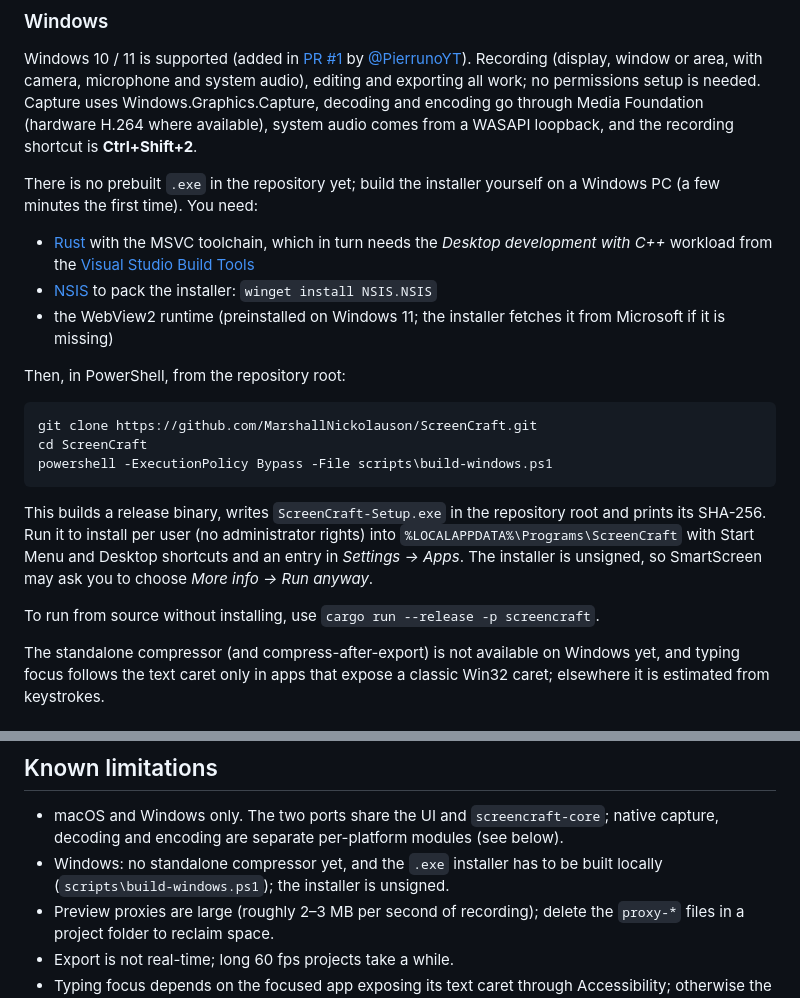
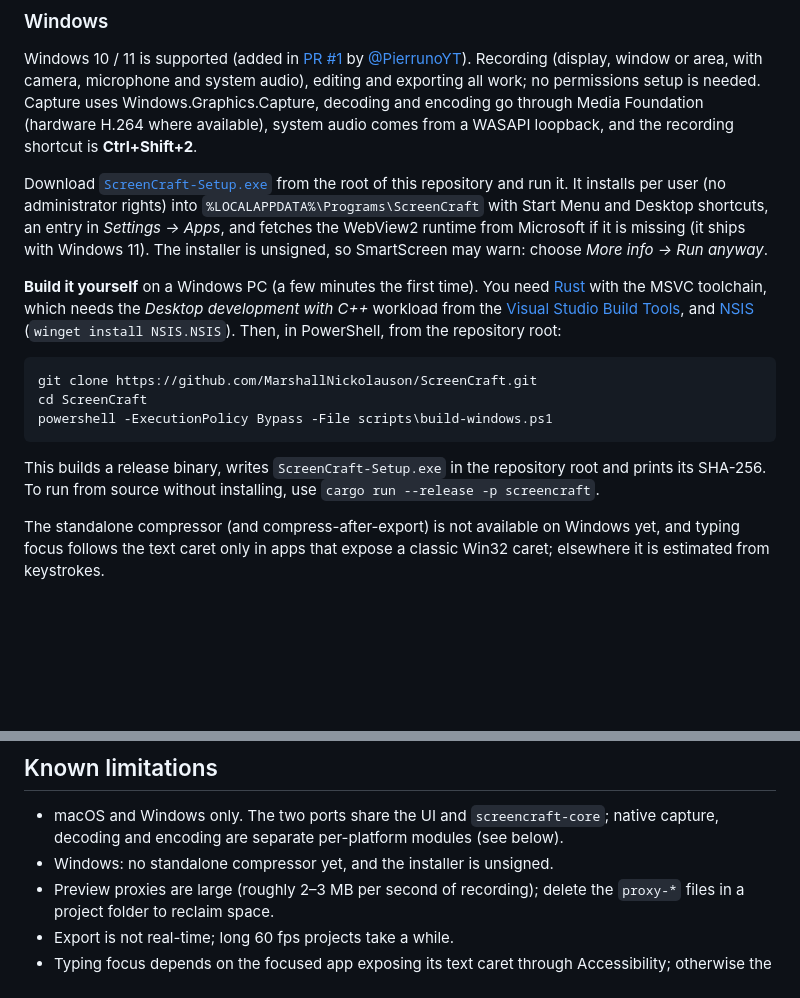
Before and after one commit to Excellencedev/ScreenCraft, a Markdown page: README.md, 2 parts joined by grey strips. GitHub-like rendering; blank space fills up the shorter version.

Commit message:
README: link the Windows installer
Co-Authored-By: Claude Sonnet 5.5 <noreply@anthropic.com>

````diff
--- a/README.md
+++ b/README.md
@@ -113,17 +113,19 @@ permissions setup is needed. Capture uses Windows.Graphics.Capture, decoding and
 encoding go through Media Foundation (hardware H.264 where available), system audio
 comes from a WASAPI loopback, and the recording shortcut is **Ctrl+Shift+2**.
 
-There is no prebuilt `.exe` in the repository yet; build the installer yourself on a
-Windows PC (a few minutes the first time). You need:
+Download [`ScreenCraft-Setup.exe`](ScreenCraft-Setup.exe) from the root of this
+repository and run it. It installs per user (no administrator rights) into
+`%LOCALAPPDATA%\Programs\ScreenCraft` with Start Menu and Desktop shortcuts, an entry
+in *Settings → Apps*, and fetches the WebView2 runtime from Microsoft if it is missing
+(it ships with Windows 11). The installer is unsigned, so SmartScreen may warn: choose
+*More info → Run anyway*.
 
-- [Rust](https://rustup.rs) with the MSVC toolchain, which in turn needs the
-  *Desktop development with C++* workload from the
-  [Visual Studio Build Tools](https://visualstudio.microsoft.com/downloads/)
-- [NSIS](https://nsis.sourceforge.io) to pack the installer: `winget install NSIS.NSIS`
-- the WebView2 runtime (preinstalled on Windows 11; the installer fetches it from
-  Microsoft if it is missing)
-
-Then, in PowerShell, from the repository root:
+**Build it yourself** on a Windows PC (a few minutes the first time). You need
+[Rust](https://rustup.rs) with the MSVC toolchain, which needs the *Desktop development
+with C++* workload from the
+[Visual Studio Build Tools](https://visualstudio.microsoft.com/downloads/), and
+[NSIS](https://nsis.sourceforge.io) (`winget install NSIS.NSIS`). Then, in PowerShell,
+from the repository root:
 
 ```powershell
 git clone https://github.com/MarshallNickolauson/ScreenCraft.git
@@ -132,12 +134,8 @@ powershell -ExecutionPolicy Bypass -File scripts\build-windows.ps1
 ```
 
 This builds a release binary, writes `ScreenCraft-Setup.exe` in the repository root and
-prints its SHA-256. Run it to install per user (no administrator rights) into
-`%LOCALAPPDATA%\Programs\ScreenCraft` with Start Menu and Desktop shortcuts and an
-entry in *Settings → Apps*. The installer is unsigned, so SmartScreen may ask you to
-choose *More info → Run anyway*.
-
-To run from source without installing, use `cargo run --release -p screencraft`.
+prints its SHA-256. To run from source without installing, use
+`cargo run --release -p screencraft`.
 
 The standalone compressor (and compress-after-export) is not available on Windows yet,
 and typing focus follows the text caret only in apps that expose a classic Win32 caret;
@@ -215,7 +213,7 @@ MIT, see [LICENSE](LICENSE).
 ## Known limitations
 
 - macOS and Windows only. The two ports share the UI and `screencraft-core`; native capture, decoding and encoding are separate per-platform modules (see below).
-- Windows: no standalone compressor yet, and the `.exe` installer has to be built locally (`scripts\build-windows.ps1`); the installer is unsigned.
+- Windows: no standalone compressor yet, and the installer is unsigned.
 - Preview proxies are large (roughly 2–3 MB per second of recording); delete the
   `proxy-*` files in a project folder to reclaim space.
 - Export is not real-time; long 60 fps projects take a while.
````
